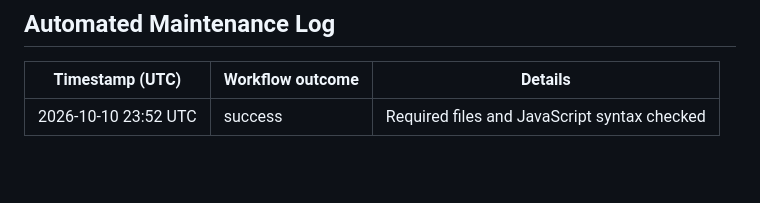
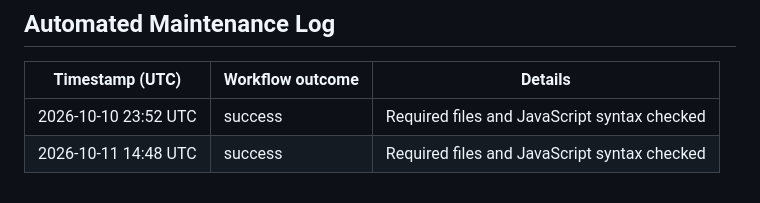
Before and after one commit to AndyMagwayer/Chess-game, a Markdown page: README.md, the part around the change. GitHub-like rendering; blank space fills up the shorter version.

Commit message:
ci: record daily chess game check [skip ci]

```diff
--- a/README.md
+++ b/README.md
@@ -71,3 +71,4 @@ You can use FEN notation to record and share specific chess positions and use th
 | Timestamp (UTC) | Workflow outcome | Details |
 |---|---|---|
 | 2026-10-10 23:52 UTC | success | Required files and JavaScript syntax checked |
+| 2026-10-11 14:48 UTC | success | Required files and JavaScript syntax checked |
```
